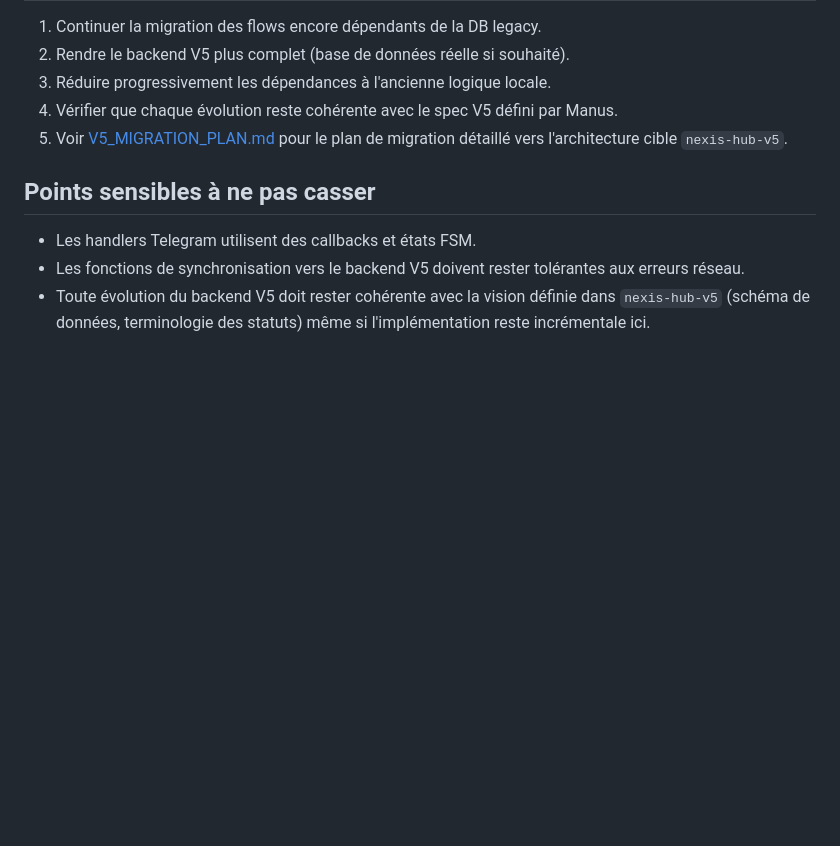
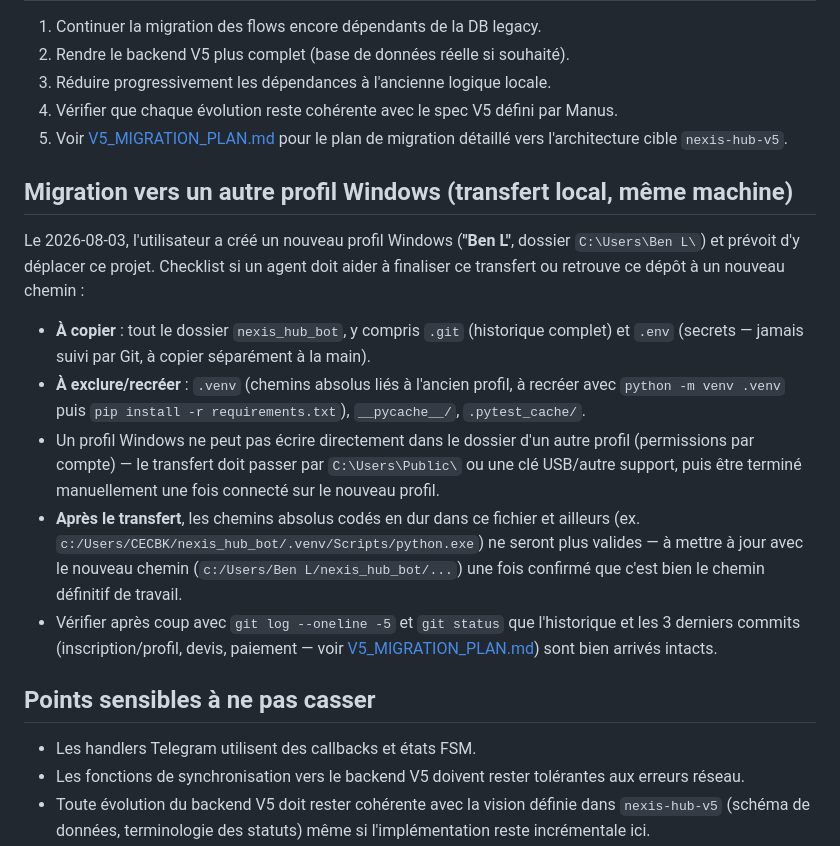
Before and after one commit to lokakaoben20-max/Nexis-Hub, a Markdown page: AGENTS.md, the part around the change. GitHub-like rendering; blank space fills up the shorter version.

Commit message:
docs: note the planned Windows profile migration in AGENTS.md
The user is moving this project from the CECBK profile to a new "Ben L"
profile on the same machine and asked for the transfer checklist to be
written down where any AI tool picking up the repo afterward (including
a fresh Claude Code session at the new path) will see it.

Co-Authored-By: Claude Sonnet 5 <noreply@anthropic.com>

```diff
--- a/AGENTS.md
+++ b/AGENTS.md
@@ -102,6 +102,28 @@ c:/Users/CECBK/nexis_hub_bot/.venv/Scripts/python.exe -m alembic upgrade head
 5. Voir [V5_MIGRATION_PLAN.md](V5_MIGRATION_PLAN.md) pour le plan de migration détaillé
    vers l'architecture cible `nexis-hub-v5`.
 
+## Migration vers un autre profil Windows (transfert local, même machine)
+
+Le 2026-08-03, l'utilisateur a créé un nouveau profil Windows (**"Ben L"**, dossier
+`C:\Users\Ben L\`) et prévoit d'y déplacer ce projet. Checklist si un agent doit aider
+à finaliser ce transfert ou retrouve ce dépôt à un nouveau chemin :
+
+- **À copier** : tout le dossier `nexis_hub_bot`, y compris `.git` (historique complet)
+  et `.env` (secrets — jamais suivi par Git, à copier séparément à la main).
+- **À exclure/recréer** : `.venv` (chemins absolus liés à l'ancien profil, à recréer avec
+  `python -m venv .venv` puis `pip install -r requirements.txt`), `__pycache__/`,
+  `.pytest_cache/`.
+- Un profil Windows ne peut pas écrire directement dans le dossier d'un autre profil
+  (permissions par compte) — le transfert doit passer par `C:\Users\Public\` ou une clé
+  USB/autre support, puis être terminé manuellement une fois connecté sur le nouveau profil.
+- **Après le transfert**, les chemins absolus codés en dur dans ce fichier et ailleurs
+  (ex. `c:/Users/CECBK/nexis_hub_bot/.venv/Scripts/python.exe`) ne seront plus valides —
+  à mettre à jour avec le nouveau chemin (`c:/Users/Ben L/nexis_hub_bot/...`) une fois
+  confirmé que c'est bien le chemin définitif de travail.
+- Vérifier après coup avec `git log --oneline -5` et `git status` que l'historique et les
+  3 derniers commits (inscription/profil, devis, paiement — voir
+  [V5_MIGRATION_PLAN.md](V5_MIGRATION_PLAN.md)) sont bien arrivés intacts.
+
 ## Points sensibles à ne pas casser
 
 - Les handlers Telegram utilisent des callbacks et états FSM.
```
